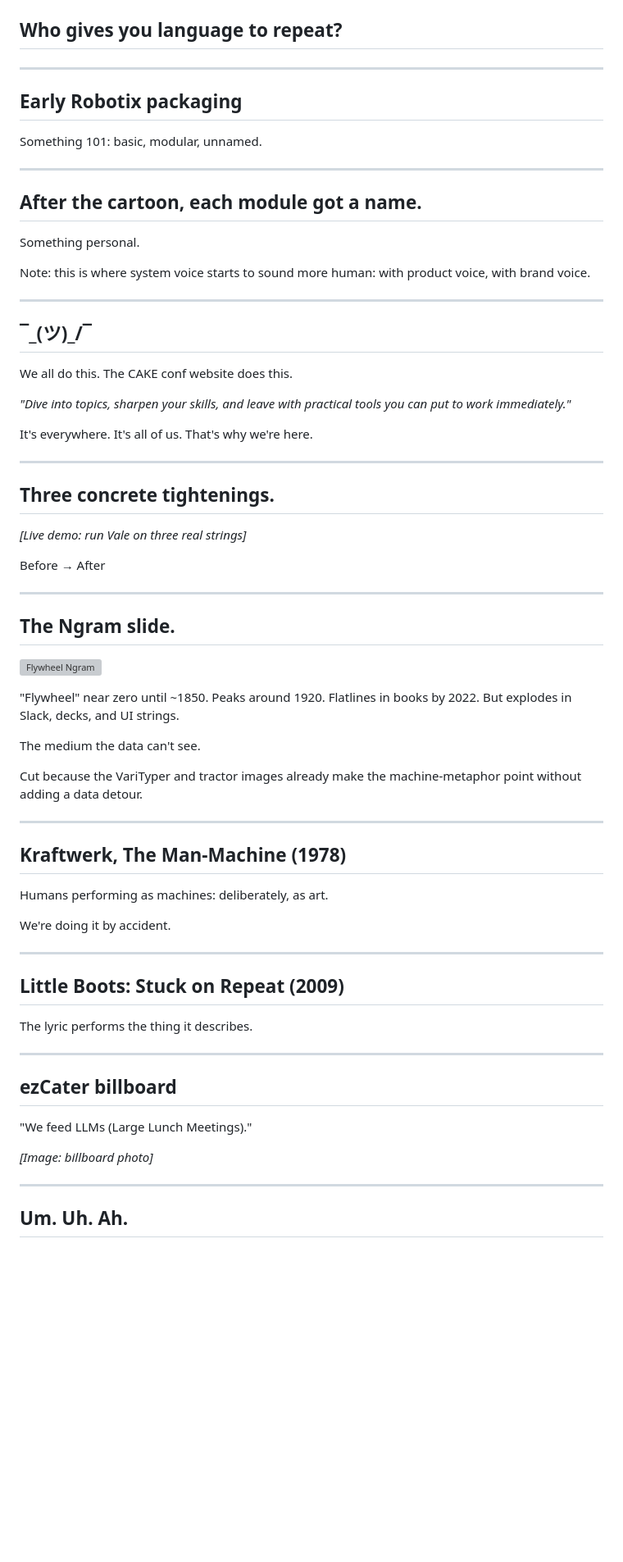
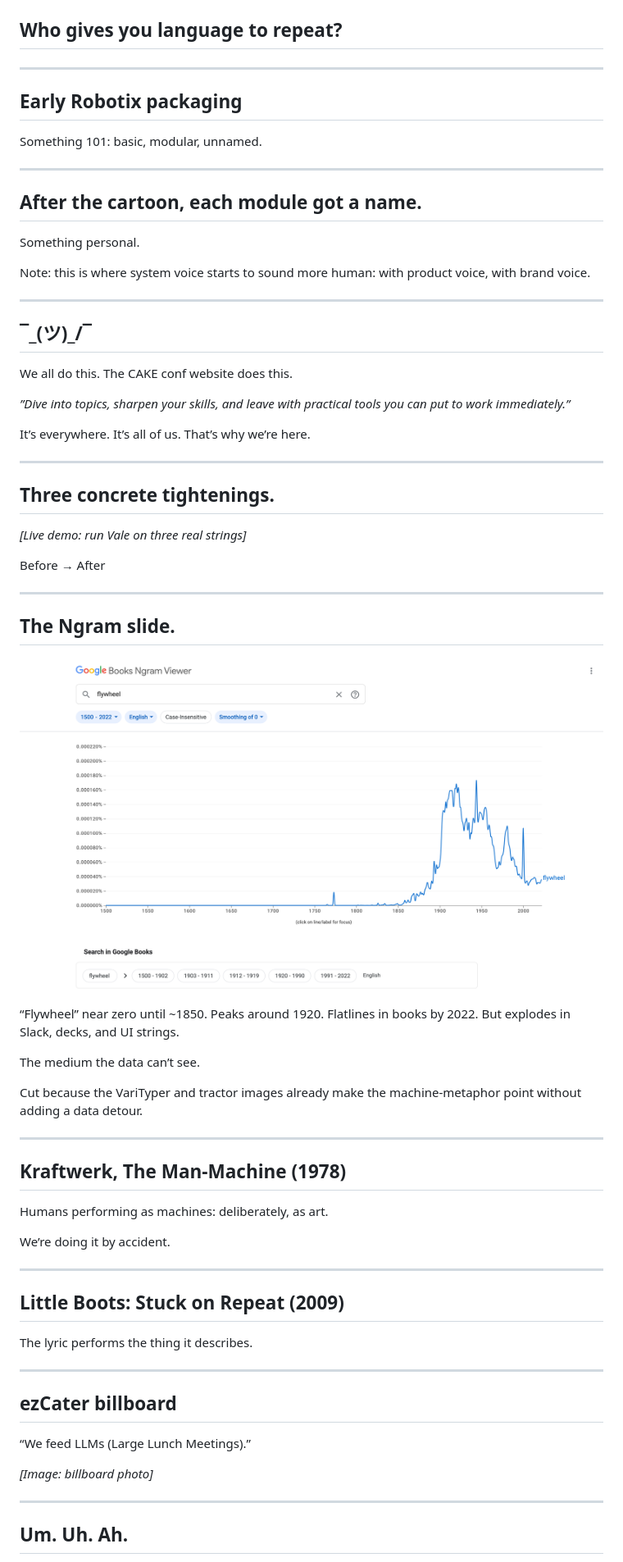
Before and after one commit to jgagne/copy-that, a Markdown page: graveyard.md, the part around the change printed below. Shown: that part at 82% size. GitHub-like rendering; pictures changed too: img/ngram-viewer-flywheel.png (added); blank space fills up the shorter version; grey boxes are pictures that could not be loaded.

```diff
--- a/graveyard.md
+++ b/graveyard.md
@@ -439,13 +414,13 @@ Cut to avoid stacking too many authority quotes.
 
 ## Who gives you language to repeat?
 
-------------------------------------------------------------------------
+---
 
 ## Early Robotix packaging
 
 Something 101: basic, modular, unnamed.
 
-------------------------------------------------------------------------
+---
 
 ## After the cartoon, each module got a name.
 
@@ -454,18 +429,18 @@ Something personal.
 Note: this is where system voice starts to sound more human: with
 product voice, with brand voice.
 
-------------------------------------------------------------------------
+---
 
 ## ¯\_(ツ)\_/¯
 
 We all do this. The CAKE conf website does this.
 
-*"Dive into topics, sharpen your skills, and leave with practical tools
-you can put to work immediately."*
+*”Dive into topics, sharpen your skills, and leave with practical tools
+you can put to work immediately.”*
 
-It's everywhere. It's all of us. That's why we're here.
+It’s everywhere. It’s all of us. That’s why we’re here.
 
-------------------------------------------------------------------------
+---
 
 ## Three concrete tightenings.
 
@@ -473,43 +448,43 @@ It's everywhere. It's all of us. That's why we're here.
 
 Before → After
 
-------------------------------------------------------------------------
+---
 
 ## The Ngram slide.
 
-![Flywheel Ngram](ngram-viewer-flywheel.png)
+![Flywheel Ngram](img/ngram-viewer-flywheel.png)
 
-"Flywheel" near zero until \~1850. Peaks around 1920. Flatlines in books
+“Flywheel” near zero until \~1850. Peaks around 1920. Flatlines in books
 by 2022. But explodes in Slack, decks, and UI strings.
 
-The medium the data can't see.
+The medium the data can’t see.
 
 Cut because the VariTyper and tractor images already make the
 machine-metaphor point without adding a data detour.
 
-------------------------------------------------------------------------
+---
 
 ## Kraftwerk, The Man-Machine (1978)
 
 Humans performing as machines: deliberately, as art.
 
-We're doing it by accident.
+We’re doing it by accident.
 
-------------------------------------------------------------------------
+---
 
 ## Little Boots: Stuck on Repeat (2009)
 
 The lyric performs the thing it describes.
 
-------------------------------------------------------------------------
+---
 
 ## ezCater billboard
 
-"We feed LLMs (Large Lunch Meetings)."
+“We feed LLMs (Large Lunch Meetings).”
 
 *\[Image: billboard photo\]*
 
-------------------------------------------------------------------------
+---
 
 ## Um. Uh. Ah.
 
```
Also changed, not shown: other parts of graveyard.md (+116 -141 lines).
